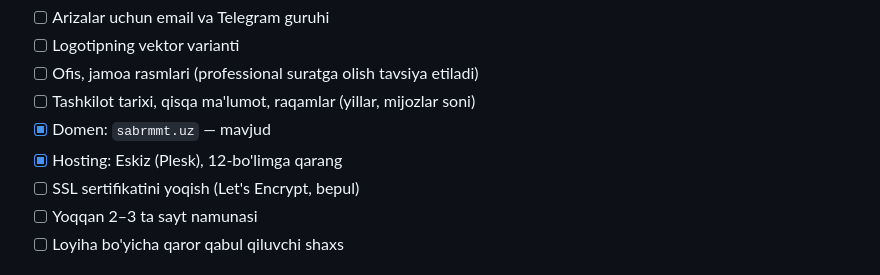
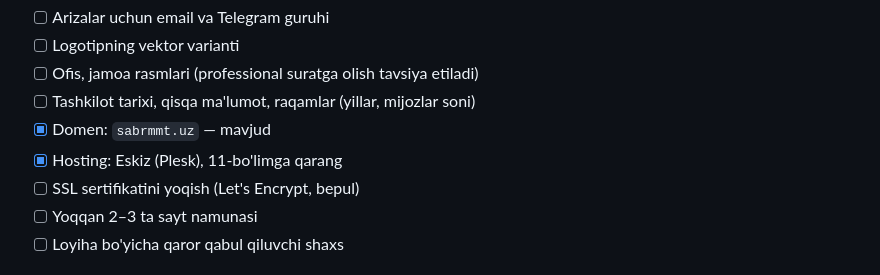
Before and after one commit to jumanov1-ui/sabr, a Markdown page: docs/BRIF.md, the part around the change. Rendered like a GitHub page.

Commit message:
Brif: bo'lim havolasini tuzatish
Co-Authored-By: Claude Opus 5.5 <noreply@anthropic.com>
Claude-Session: https://claude.ai/code/session_017MeRmUpbipQZtBT5MNWuhD

```diff
--- a/docs/BRIF.md
+++ b/docs/BRIF.md
@@ -187,7 +187,7 @@ Oqibatlari:
 - [ ] Ofis, jamoa rasmlari (professional suratga olish tavsiya etiladi)
 - [ ] Tashkilot tarixi, qisqa ma'lumot, raqamlar (yillar, mijozlar soni)
 - [x] Domen: `sabrmmt.uz` — mavjud
-- [x] Hosting: Eskiz (Plesk), 12-bo'limga qarang
+- [x] Hosting: Eskiz (Plesk), 11-bo'limga qarang
 - [ ] SSL sertifikatini yoqish (Let's Encrypt, bepul)
 - [ ] Yoqqan 2–3 ta sayt namunasi
 - [ ] Loyiha bo'yicha qaror qabul qiluvchi shaxs
```
